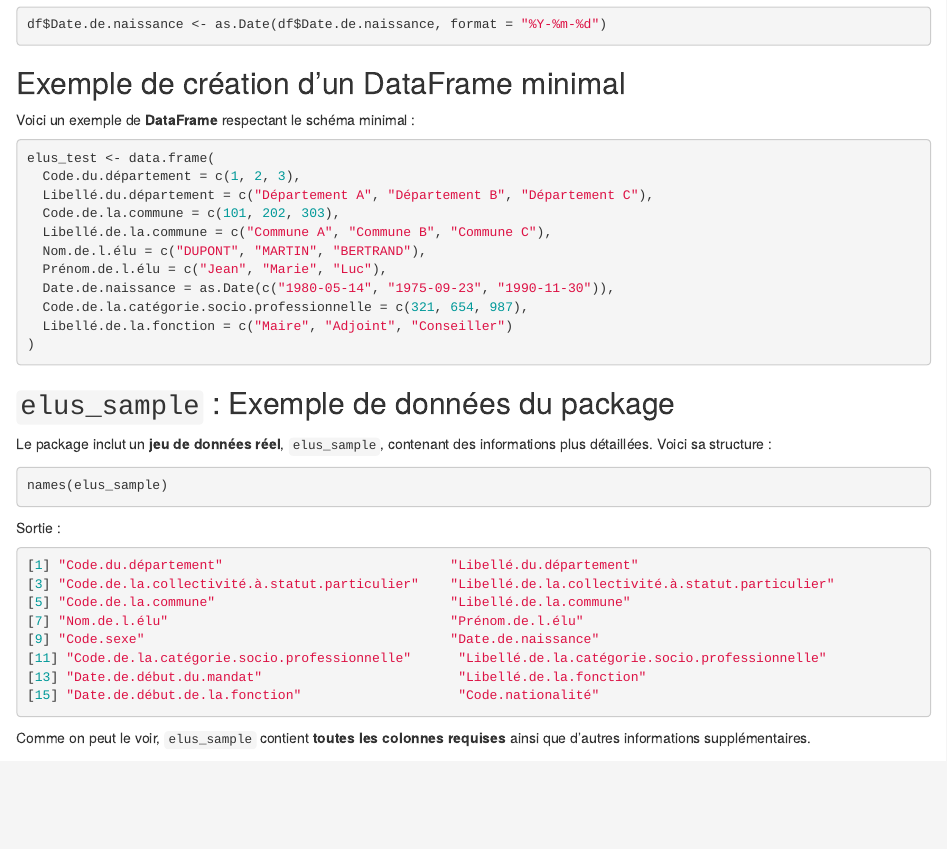
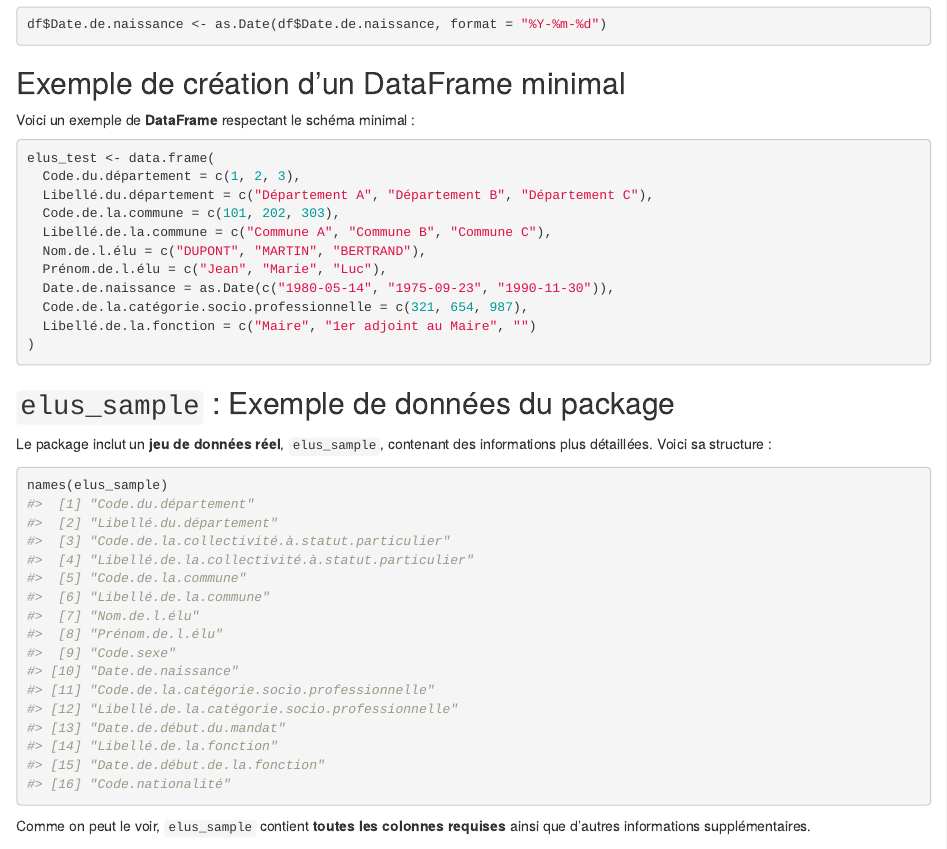
Before and after one commit to Djayan-D/firstlibdjayan, an R Markdown document (vignettes/Structure_des_DataFrames_pour_l_analyse.Rmd): the page in a window 1100 px wide, from 900 px down. Rendered offline with R 4.5, knitr and Pandoc, with nearby package versions.

Commit message:
amélioration vignette + nouvelle

````diff
--- a/vignettes/Structure_des_DataFrames_pour_l_analyse.Rmd
+++ b/vignettes/Structure_des_DataFrames_pour_l_analyse.Rmd
@@ -82,7 +82,7 @@ elus_test <- data.frame(
   Prénom.de.l.élu = c("Jean", "Marie", "Luc"),
   Date.de.naissance = as.Date(c("1980-05-14", "1975-09-23", "1990-11-30")),
   Code.de.la.catégorie.socio.professionnelle = c(321, 654, 987),
-  Libellé.de.la.fonction = c("Maire", "Adjoint", "Conseiller")
+  Libellé.de.la.fonction = c("Maire", "1er adjoint au Maire", "")
 )
 ```
 
@@ -90,21 +90,8 @@ elus_test <- data.frame(
 
 Le package inclut un **jeu de données réel**, `elus_sample`, contenant des informations plus détaillées. Voici sa structure :
 
-```r
+```{r}
 names(elus_sample)
-```
-
-Sortie :
-
-```r
-[1] "Code.du.département"                             "Libellé.du.département"
-[3] "Code.de.la.collectivité.à.statut.particulier"    "Libellé.de.la.collectivité.à.statut.particulier"
-[5] "Code.de.la.commune"                              "Libellé.de.la.commune"
-[7] "Nom.de.l.élu"                                    "Prénom.de.l.élu"
-[9] "Code.sexe"                                       "Date.de.naissance"
-[11] "Code.de.la.catégorie.socio.professionnelle"      "Libellé.de.la.catégorie.socio.professionnelle"
-[13] "Date.de.début.du.mandat"                         "Libellé.de.la.fonction"
-[15] "Date.de.début.de.la.fonction"                    "Code.nationalité"
 ```
 
 Comme on peut le voir, `elus_sample` contient **toutes les colonnes requises** ainsi que d'autres informations supplémentaires.
````
Also changed, not shown: vignettes/Generer_un_rapport_d_analyses.Rmd (+2 -2 lines), docs/pkgdown.yml, docs/search.json, vignettes/Structure_des_DataFrames_pour_l_analyse.Rmd (4 more changed lines), 2 other files.
